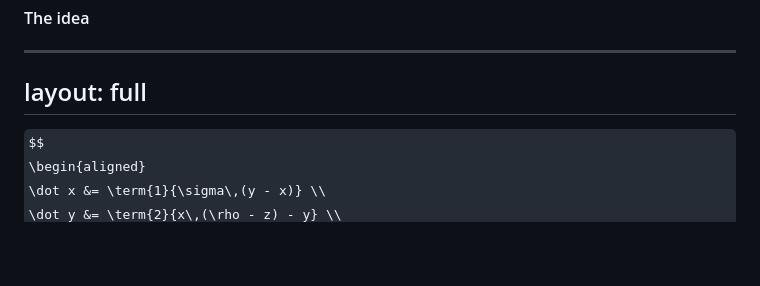
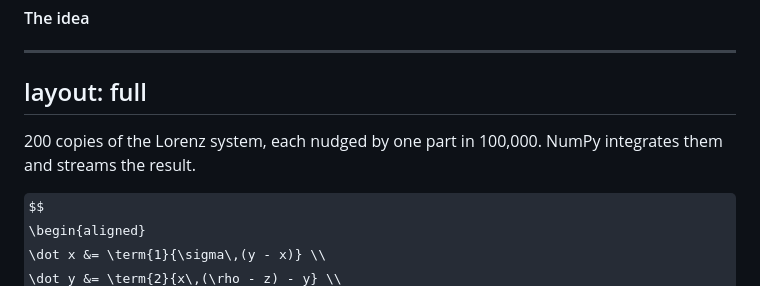
Before and after one commit to arnaudbletterer/nimbledeck, a Markdown page: examples/science/science.md, the part around the change. Rendered like a GitHub page; some formulas as TeX source; blank space fills up the shorter version.

Commit message:
fix(science): keep the Lorenz paragraph the recording shows

```diff
--- a/examples/science/science.md
+++ b/examples/science/science.md
@@ -57,8 +57,13 @@ layout: full
 <At :x="70" :y="60" :w="520" :z="1">
 <Kinetic text="Same start.|Almost.|Another future." mode="lines" from="up" :stagger="260" size="m" accent="future." />
 </At>
-<At :x="70" :y="300" :w="560" :z="1">
-<Equation label="The Lorenz system: x dot is sigma times y minus x, y dot is x times rho minus z, minus y, z dot is x y minus beta z" align="left" :size="38" :params="{ sigma: 10, rho: 28, beta: 2.6667 }">
+<At :x="70" :y="330" :w="400" :z="1">
+
+200 copies of the Lorenz system, each nudged by one part in 100,000. NumPy integrates them and streams the result.
+
+</At>
+<At :x="70" :y="448" :w="560" :z="1">
+<Equation label="The Lorenz system: x dot is sigma times y minus x, y dot is x times rho minus z, minus y, z dot is x y minus beta z" align="left" :size="32" :params="{ sigma: 10, rho: 28, beta: 2.6667 }">
 
 $$
 \begin{aligned}
```
